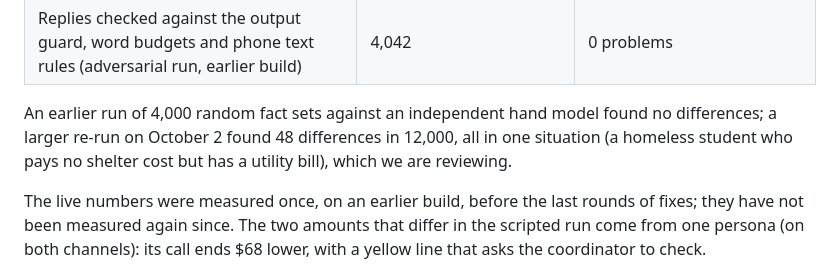
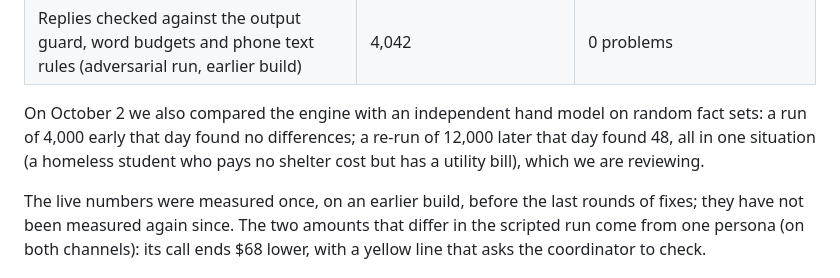
Before and after one commit to pmy02/GatorPlate, a Markdown page: README.md, the part around the change. Drawn GitHub-style.

Commit message:
README: date both random fact-set runs
Both comparisons with the independent hand model ran on October 2: 4,000
fact sets with no differences early that day, and 12,000 with 48
differences in one situation later that day.

Co-Authored-By: Claude Opus 5.5 <noreply@anthropic.com>

```diff
--- a/README.md
+++ b/README.md
@@ -167,9 +167,9 @@ recognition. Silent errors are counted as k/n with the Wilson 95 % upper bound,
 | End-to-end scripts / adversarial scripts / contract examples (local, fake model) | 28 / 38 / 8 | all pass; 9 more scripts need a live model and are run only with a key |
 | Replies checked against the output guard, word budgets and phone text rules (adversarial run, earlier build) | 4,042 | 0 problems |
 
-An earlier run of 4,000 random fact sets against an independent hand model found no differences; a larger re-run
-on October 2 found 48 differences in 12,000, all in one situation (a homeless student who pays no shelter cost but has
-a utility bill), which we are reviewing.
+On October 2 we also compared the engine with an independent hand model on random fact sets: a run of 4,000 early
+that day found no differences; a re-run of 12,000 later that day found 48, all in one situation (a homeless student
+who pays no shelter cost but has a utility bill), which we are reviewing.
 
 The live numbers were measured once, on an earlier build, before the last rounds of fixes; they have not been measured
 again since. The two amounts that differ in the scripted run come from one persona (on both channels): its call ends
```
